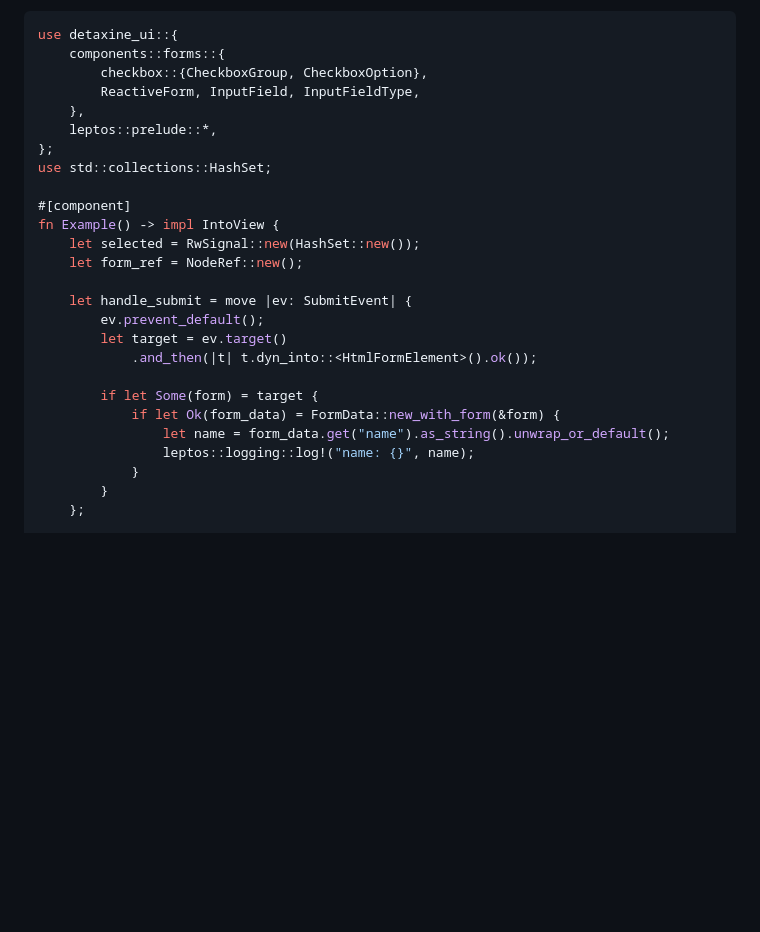
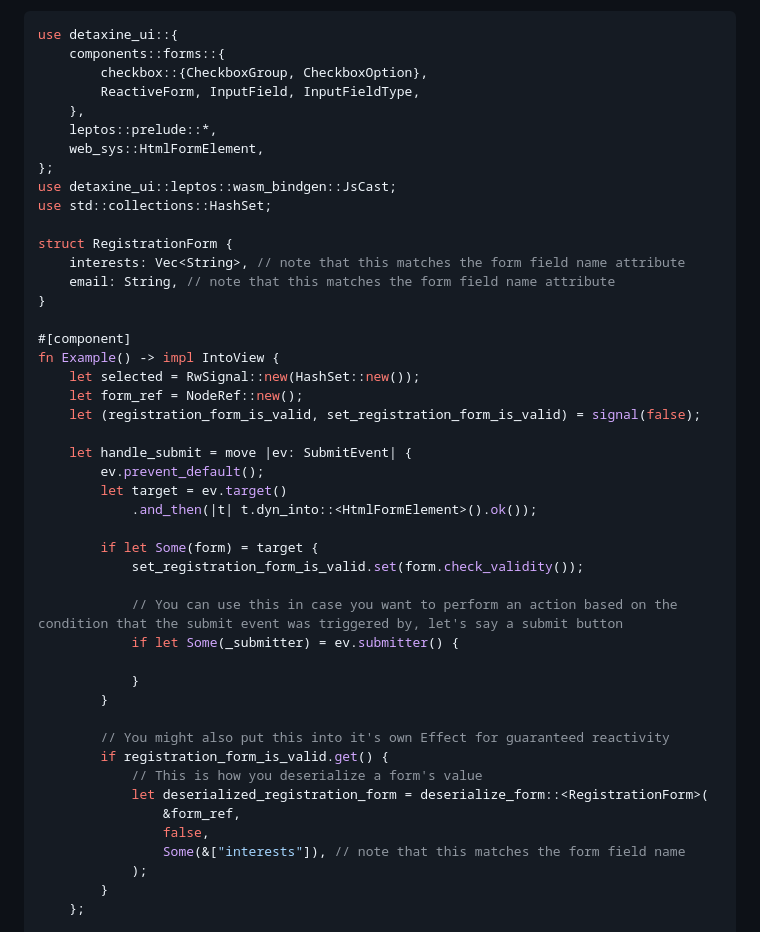
Before and after one commit to detaxine-rs/detaxine-ui, a Markdown page: README.md, the part around the change. Drawn GitHub-style; blank space fills up the shorter version.

```diff
--- a/README.md
+++ b/README.md
@@ -213,13 +213,21 @@ use detaxine_ui::{
         ReactiveForm, InputField, InputFieldType,
     },
     leptos::prelude::*,
+    web_sys::HtmlFormElement,
 };
+use detaxine_ui::leptos::wasm_bindgen::JsCast;
 use std::collections::HashSet;
+
+struct RegistrationForm {
+    interests: Vec<String>, // note that this matches the form field name attribute
+    email: String, // note that this matches the form field name attribute
+}
 
 #[component]
 fn Example() -> impl IntoView {
     let selected = RwSignal::new(HashSet::new());
     let form_ref = NodeRef::new();
+    let (registration_form_is_valid, set_registration_form_is_valid) = signal(false);
 
     let handle_submit = move |ev: SubmitEvent| {
         ev.prevent_default();
@@ -227,10 +235,22 @@ fn Example() -> impl IntoView {
             .and_then(|t| t.dyn_into::<HtmlFormElement>().ok());
 
         if let Some(form) = target {
-            if let Ok(form_data) = FormData::new_with_form(&form) {
-                let name = form_data.get("name").as_string().unwrap_or_default();
-                leptos::logging::log!("name: {}", name);
+            set_registration_form_is_valid.set(form.check_validity());
+
+            // You can use this in case you want to perform an action based on the condition that the submit event was triggered by, let's say a submit button
+            if let Some(_submitter) = ev.submitter() {
+
             }
+        }
+
+        // You might also put this into it's own Effect for guaranteed reactivity
+        if registration_form_is_valid.get() {
+            // This is how you deserialize a form's value
+            let deserialized_registration_form = deserialize_form::<RegistrationForm>(
+                &form_ref,
+                false,
+                Some(&["interests"]), // note that this matches the form field name
+            );
         }
     };
 
```
